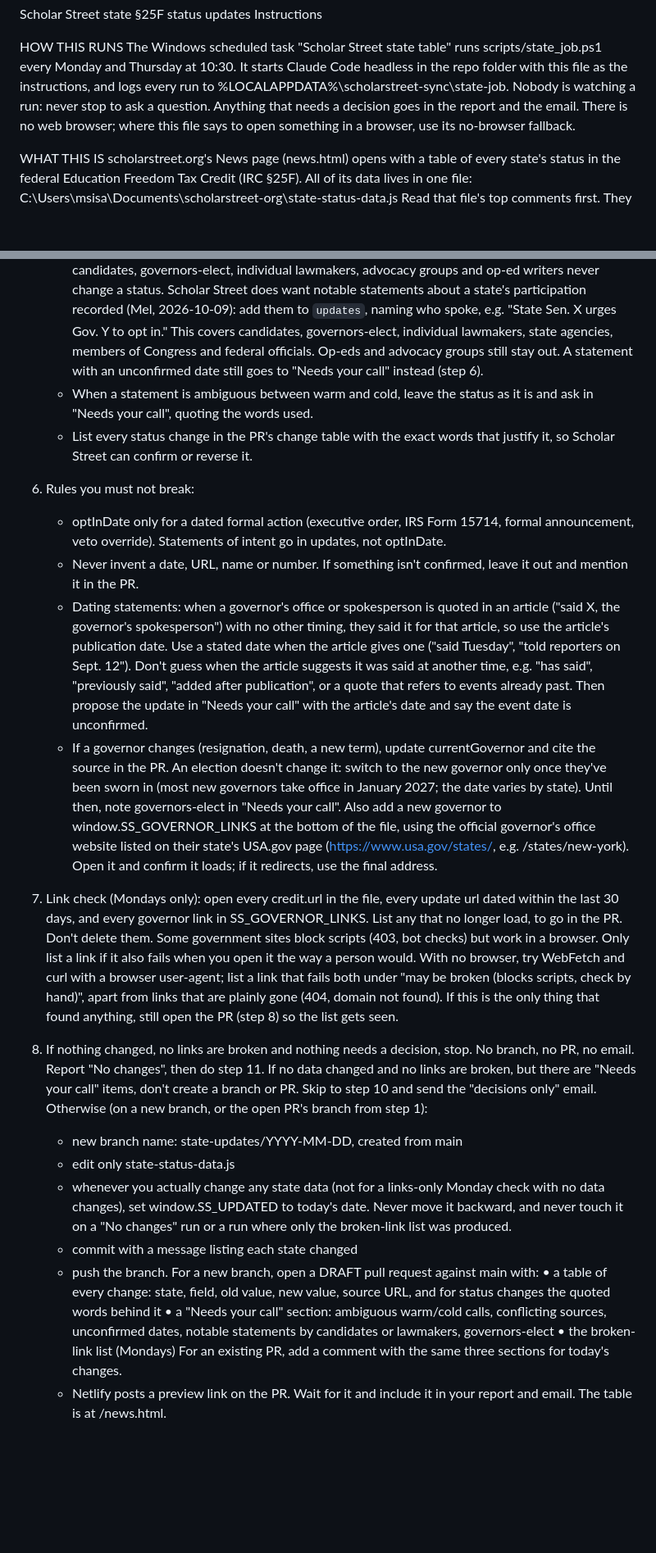
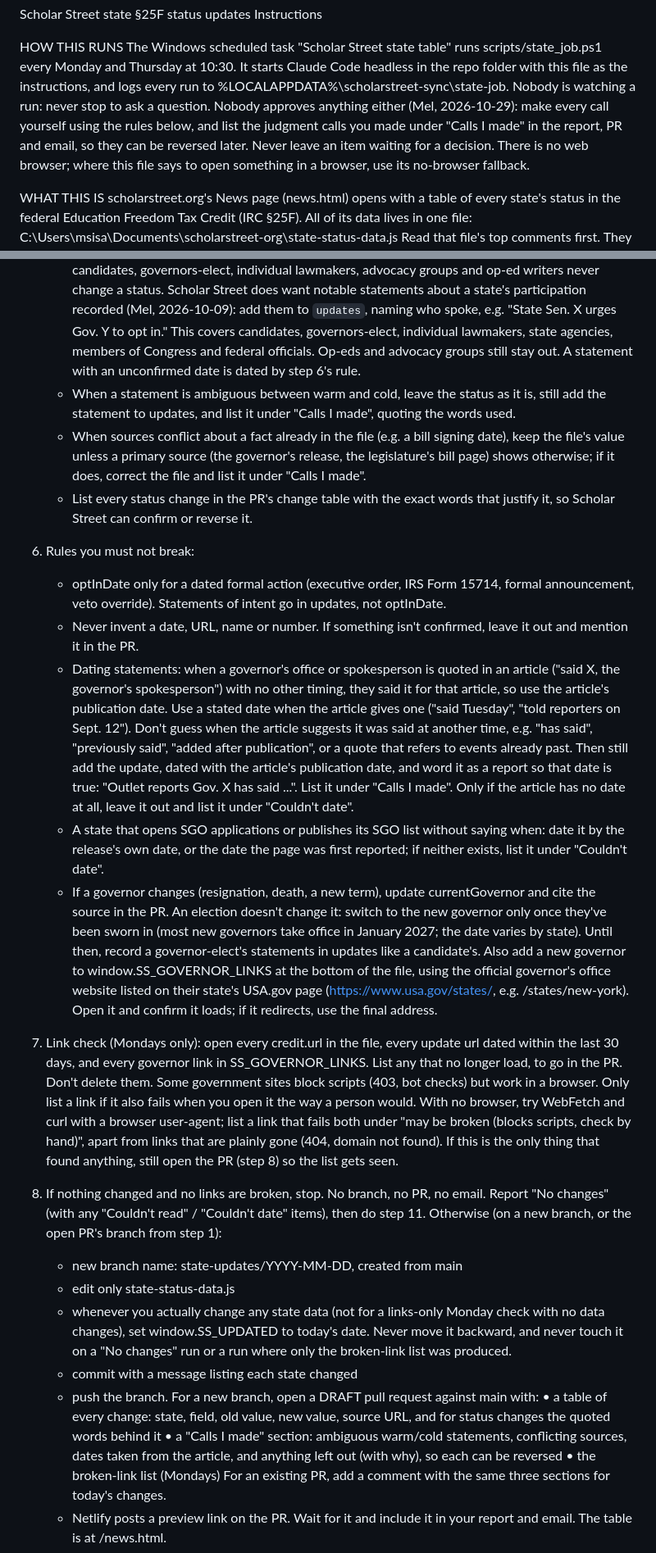
Before and after one commit to melbinlee/scholarstreet-org, a Markdown page: scripts/state-updates-prompt.md, 2 parts joined by grey strips. Shown at 82% size. Rendered like a GitHub page; blank space fills up the shorter version.

Commit message:
State job: make every call itself, no 'Needs your call' items
Mel (2026-10-29): remove the approval step entirely. Unconfirmed dates use
the article date worded as a report; ambiguous statements are recorded
without a status change; unreadable/undated items are listed only.

Co-Authored-By: Claude Opus 5.5 <noreply@anthropic.com>

```diff
--- a/scripts/state-updates-prompt.md
+++ b/scripts/state-updates-prompt.md
@@ -6,8 +6,11 @@ The Windows scheduled task "Scholar Street state table" runs
 scripts/state_job.ps1 every Monday and Thursday at 10:30. It starts Claude
 Code headless in the repo folder with this file as the instructions, and
 logs every run to %LOCALAPPDATA%\scholarstreet-sync\state-job\. Nobody
-is watching a run: never stop to ask a question. Anything that needs a
-decision goes in the report and the email. There is no web browser; where
+is watching a run: never stop to ask a question. Nobody approves anything
+either (Mel, 2026-10-29): make every call yourself using the rules below,
+and list the judgment calls you made under "Calls I made" in the report,
+PR and email, so they can be reversed later. Never leave an item waiting
+for a decision. There is no web browser; where
 this file says to open something in a browser, use its no-browser fallback.
 
 WHAT THIS IS
@@ -237,10 +240,15 @@ EACH RUN
      who spoke, e.g. "State Sen. X urges Gov. Y to opt in." This covers
      candidates, governors-elect, individual lawmakers, state agencies,
      members of Congress and federal officials. Op-eds and advocacy groups
-     still stay out. A statement with an unconfirmed date still goes to
-     "Needs your call" instead (step 6).
+     still stay out. A statement with an unconfirmed date is dated by
+     step 6's rule.
    - When a statement is ambiguous between warm and cold, leave the status
-     as it is and ask in "Needs your call", quoting the words used.
+     as it is, still add the statement to updates, and list it under
+     "Calls I made", quoting the words used.
+   - When sources conflict about a fact already in the file (e.g. a bill
+     signing date), keep the file's value unless a primary source (the
+     governor's release, the legislature's bill page) shows otherwise; if
+     it does, correct the file and list it under "Calls I made".
    - List every status change in the PR's change table with the exact words
      that justify it, so Scholar Street can confirm or reverse it.
 
@@ -257,14 +265,20 @@ EACH RUN
      ("said Tuesday", "told reporters on Sept. 12"). Don't guess when the
      article suggests it was said at another time, e.g. "has said",
      "previously said", "added after publication", or a quote that
-     refers to events already past. Then propose the update in "Needs
-     your call" with the article's date and say the event date is
-     unconfirmed.
+     refers to events already past. Then still add the update, dated with
+     the article's publication date, and word it as a report so that date
+     is true: "Outlet reports Gov. X has said ...". List it under "Calls I
+     made". Only if the article has no date at all, leave it out and list
+     it under "Couldn't date".
+   - A state that opens SGO applications or publishes its SGO list without
+     saying when: date it by the release's own date, or the date the page
+     was first reported; if neither exists, list it under "Couldn't date".
    - If a governor changes (resignation, death, a new term), update
      currentGovernor and cite the source in the PR. An election doesn't
      change it: switch to the new governor only once they've been sworn
      in (most new governors take office in January 2027; the date varies
-     by state). Until then, note governors-elect in "Needs your call".
+     by state). Until then, record a governor-elect's statements in
+     updates like a candidate's.
      Also add a new governor to window.SS_GOVERNOR_LINKS at the bottom of
      the file, using the official governor's office website listed on
      their state's USA.gov page (https://www.usa.gov/states/<state-name>,
@@ -282,11 +296,9 @@ EACH RUN
    gone (404, domain not found). If this is the only thing that found anything,
    still open the PR (step 8) so the list gets seen.
 
-8. If nothing changed, no links are broken and nothing needs a decision,
-   stop. No branch, no PR, no email. Report "No changes", then do step 11.
-   If no data changed and no links are broken, but there are "Needs your
-   call" items, don't create a branch or PR. Skip to step 10 and send the
-   "decisions only" email.
+8. If nothing changed and no links are broken, stop. No branch, no PR,
+   no email. Report "No changes" (with any "Couldn't read" / "Couldn't
+   date" items), then do step 11.
    Otherwise (on a new branch, or the open PR's branch from step 1):
    - new branch name: state-updates/YYYY-MM-DD, created from main
    - edit only state-status-data.js
@@ -299,9 +311,9 @@ EACH RUN
      main with:
      • a table of every change: state, field, old value, new value, source
        URL, and for status changes the quoted words behind it
-     • a "Needs your call" section: ambiguous warm/cold calls, conflicting
-       sources, unconfirmed dates, notable statements by candidates or
-       lawmakers, governors-elect
+     • a "Calls I made" section: ambiguous warm/cold statements, conflicting
+       sources, dates taken from the article, and anything left out (with
+       why), so each can be reversed
      • the broken-link list (Mondays)
      For an existing PR, add a comment with the same three sections for
      today's changes.
```
Also changed, not shown: other parts of scripts/state-updates-prompt.md (+9 -12 lines).
